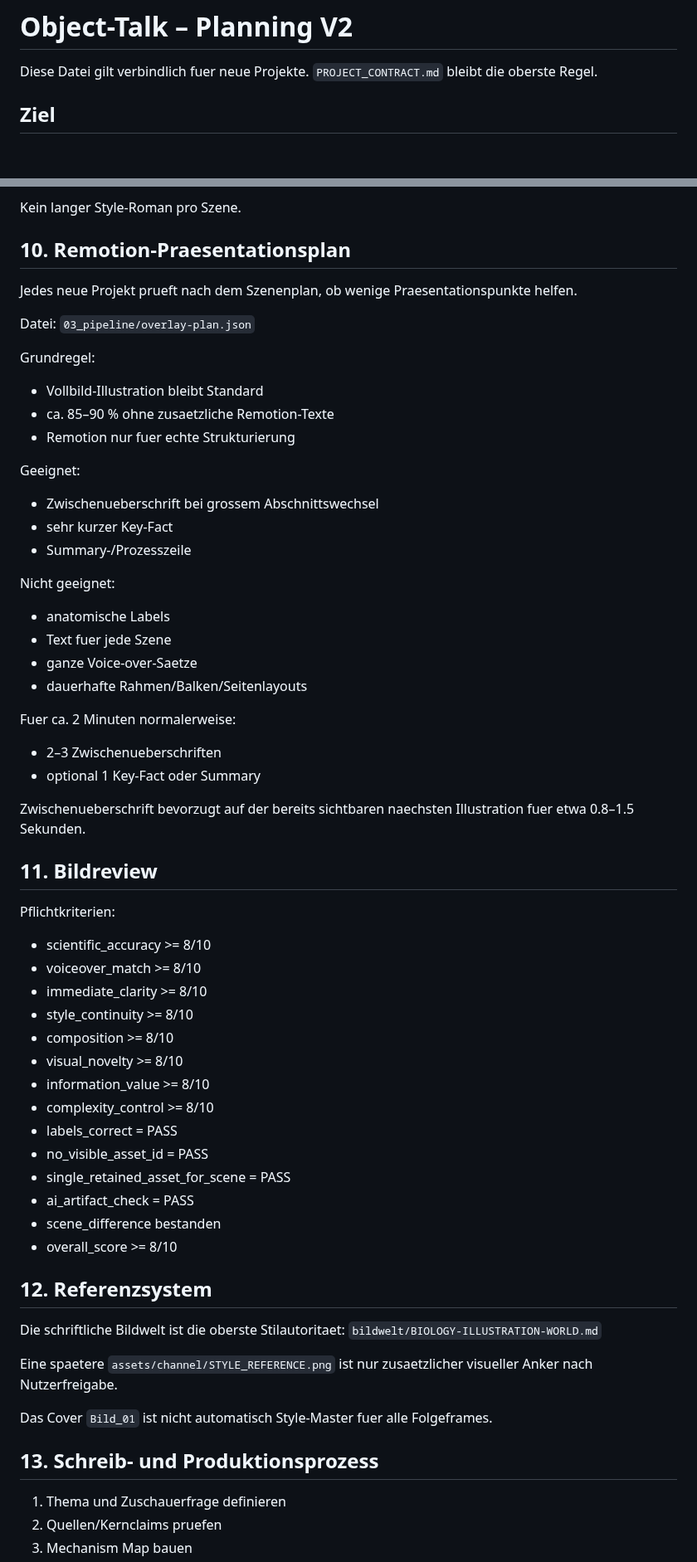
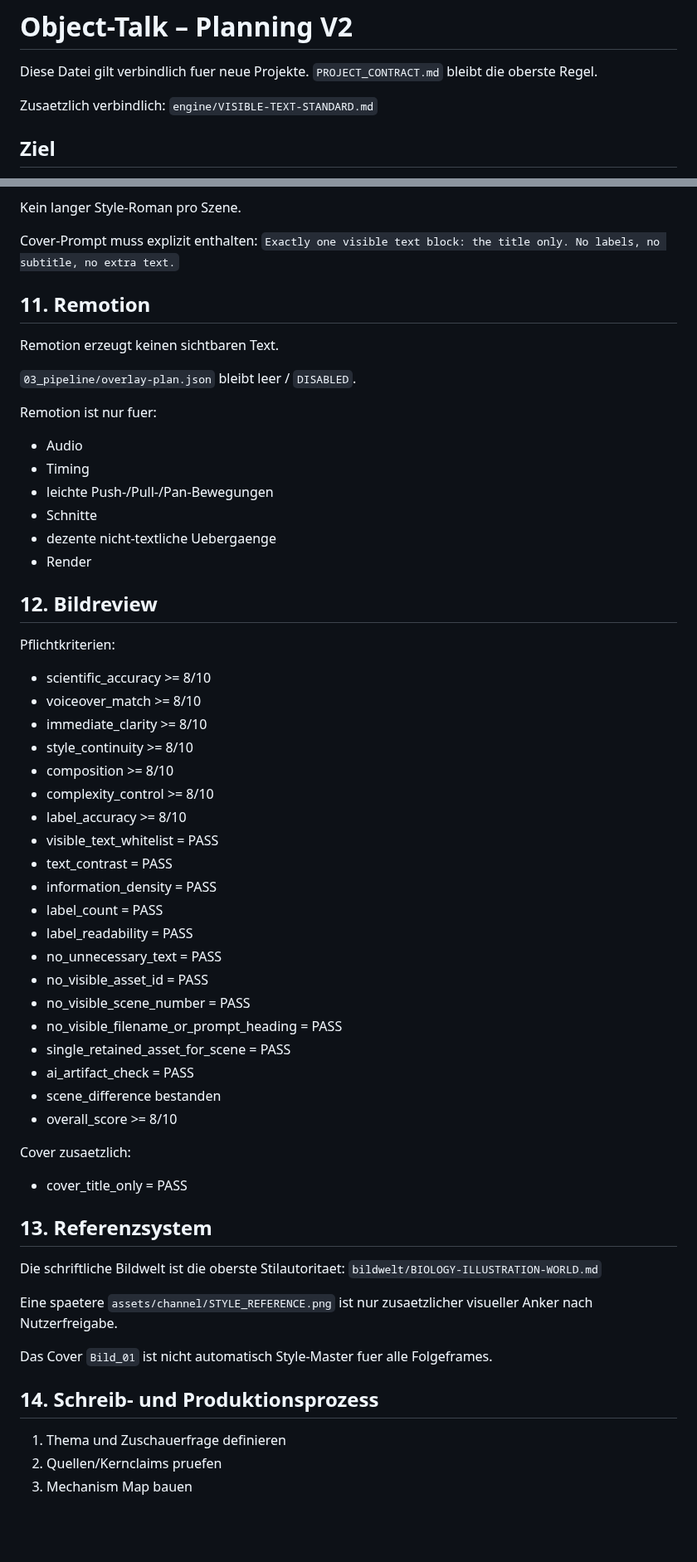
Before and after one commit to memetreza34-ux/Object-talk, a Markdown page: engine/PLANNING-V2.md, 2 parts joined by grey strips. Shown at 83% size. Rendered like a GitHub page; blank space fills up the shorter version.

Commit message:
Update planning to one-idea frames and 0-2 label hard limit

```diff
--- a/engine/PLANNING-V2.md
+++ b/engine/PLANNING-V2.md
@@ -1,6 +1,9 @@
 # Object-Talk – Planning V2
 
 Diese Datei gilt verbindlich fuer neue Projekte. `PROJECT_CONTRACT.md` bleibt die oberste Regel.
+
+Zusaetzlich verbindlich:
+`engine/VISIBLE-TEXT-STANDARD.md`
 
 ## Ziel
 
@@ -120,36 +150,24 @@ Schema:
 
 Kein langer Style-Roman pro Szene.
 
-## 10. Remotion-Praesentationsplan
+Cover-Prompt muss explizit enthalten:
+`Exactly one visible text block: the title only. No labels, no subtitle, no extra text.`
 
-Jedes neue Projekt prueft nach dem Szenenplan, ob wenige Praesentationspunkte helfen.
+## 11. Remotion
 
-Datei:
-`03_pipeline/overlay-plan.json`
+Remotion erzeugt keinen sichtbaren Text.
 
-Grundregel:
-- Vollbild-Illustration bleibt Standard
-- ca. 85–90 % ohne zusaetzliche Remotion-Texte
-- Remotion nur fuer echte Strukturierung
+`03_pipeline/overlay-plan.json` bleibt leer / `DISABLED`.
 
-Geeignet:
-- Zwischenueberschrift bei grossem Abschnittswechsel
-- sehr kurzer Key-Fact
-- Summary-/Prozesszeile
+Remotion ist nur fuer:
+- Audio
+- Timing
+- leichte Push-/Pull-/Pan-Bewegungen
+- Schnitte
+- dezente nicht-textliche Uebergaenge
+- Render
 
-Nicht geeignet:
-- anatomische Labels
-- Text fuer jede Szene
-- ganze Voice-over-Saetze
-- dauerhafte Rahmen/Balken/Seitenlayouts
-
-Fuer ca. 2 Minuten normalerweise:
-- 2–3 Zwischenueberschriften
-- optional 1 Key-Fact oder Summary
-
-Zwischenueberschrift bevorzugt auf der bereits sichtbaren naechsten Illustration fuer etwa 0.8–1.5 Sekunden.
-
-## 11. Bildreview
+## 12. Bildreview
 
 Pflichtkriterien:
 - scientific_accuracy >= 8/10
@@ -157,17 +175,26 @@ Pflichtkriterien:
 - immediate_clarity >= 8/10
 - style_continuity >= 8/10
 - composition >= 8/10
-- visual_novelty >= 8/10
-- information_value >= 8/10
 - complexity_control >= 8/10
-- labels_correct = PASS
+- label_accuracy >= 8/10
+- visible_text_whitelist = PASS
+- text_contrast = PASS
+- information_density = PASS
+- label_count = PASS
+- label_readability = PASS
+- no_unnecessary_text = PASS
 - no_visible_asset_id = PASS
+- no_visible_scene_number = PASS
+- no_visible_filename_or_prompt_heading = PASS
 - single_retained_asset_for_scene = PASS
 - ai_artifact_check = PASS
 - scene_difference bestanden
 - overall_score >= 8/10
 
-## 12. Referenzsystem
+Cover zusaetzlich:
+- cover_title_only = PASS
+
+## 13. Referenzsystem
 
 Die schriftliche Bildwelt ist die oberste Stilautoritaet:
 `bildwelt/BIOLOGY-ILLUSTRATION-WORLD.md`
@@ -176,7 +203,7 @@ Eine spaetere `assets/channel/STYLE_REFERENCE.png` ist nur zusaetzlicher visuell
 
 Das Cover `Bild_01` ist nicht automatisch Style-Master fuer alle Folgeframes.
 
-## 13. Schreib- und Produktionsprozess
+## 14. Schreib- und Produktionsprozess
 
 1. Thema und Zuschauerfrage definieren
 2. Quellen/Kernclaims pruefen
```
Also changed, not shown: other parts of engine/PLANNING-V2.md (+53 -20 lines).
